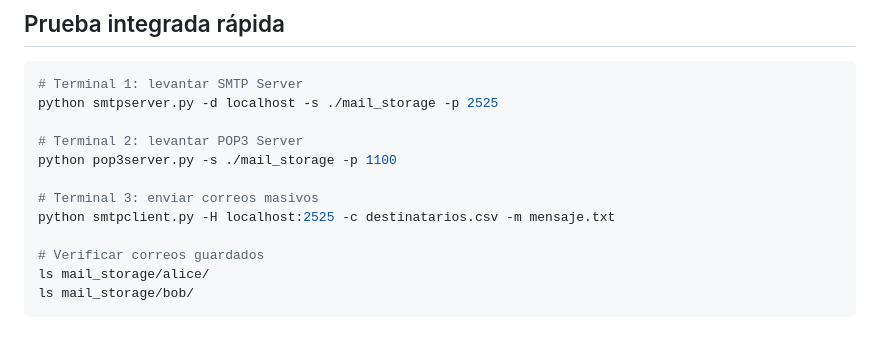
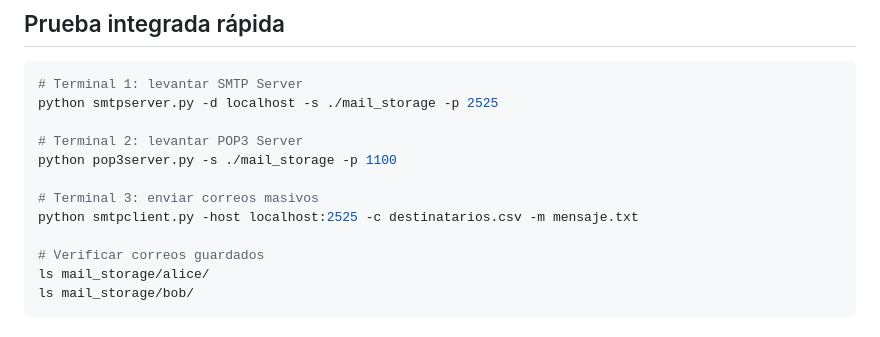
Before and after one commit to IonDola/tarea_e-mail, a Markdown page: README.md, the part around the change. GitHub-like rendering.

Commit message:
Fix command option for smtpclient.py

```diff
--- a/README.md
+++ b/README.md
@@ -166,7 +166,7 @@ python smtpserver.py -d localhost -s ./mail_storage -p 2525
 python pop3server.py -s ./mail_storage -p 1100
 
 # Terminal 3: enviar correos masivos
-python smtpclient.py -H localhost:2525 -c destinatarios.csv -m mensaje.txt
+python smtpclient.py -host localhost:2525 -c destinatarios.csv -m mensaje.txt
 
 # Verificar correos guardados
 ls mail_storage/alice/
```
